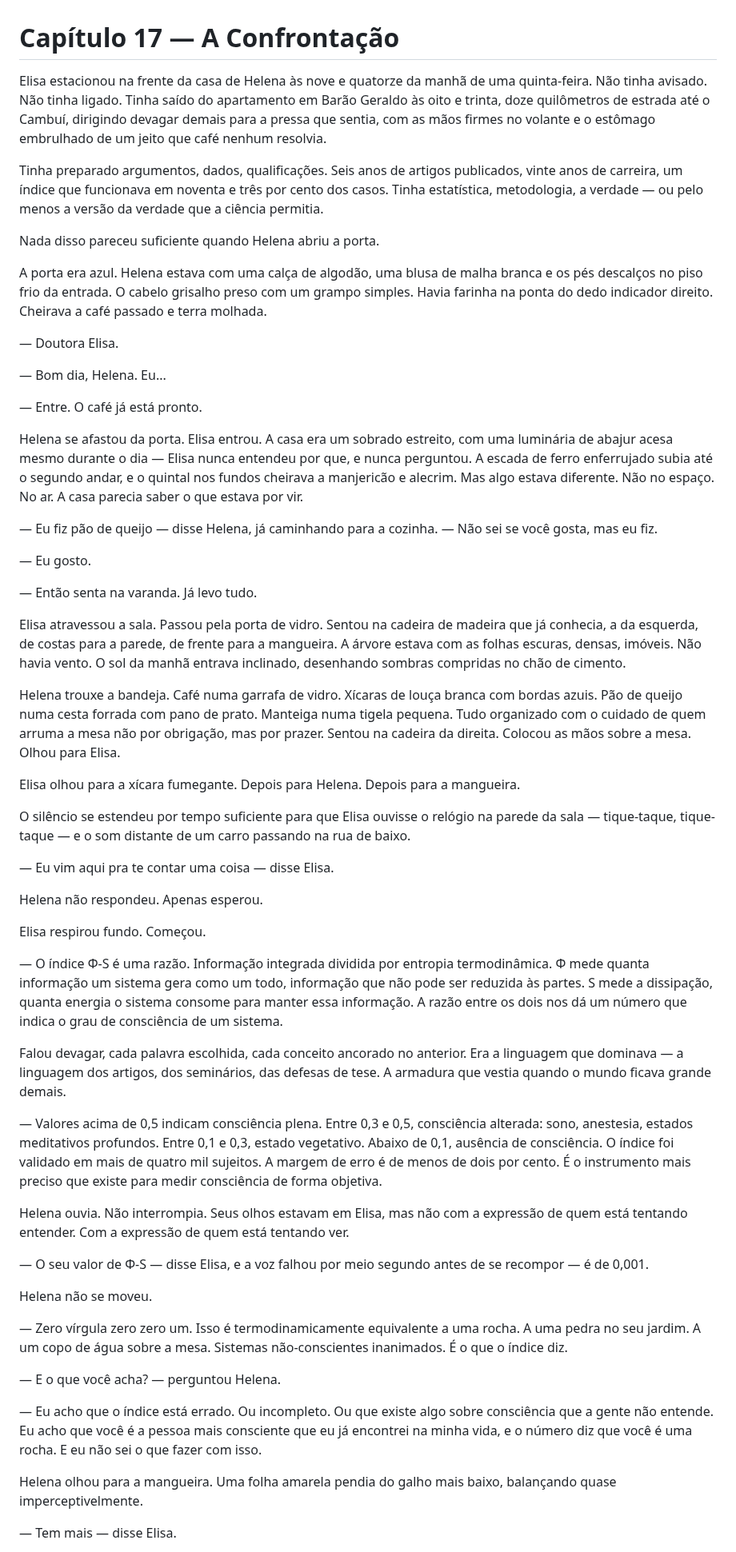
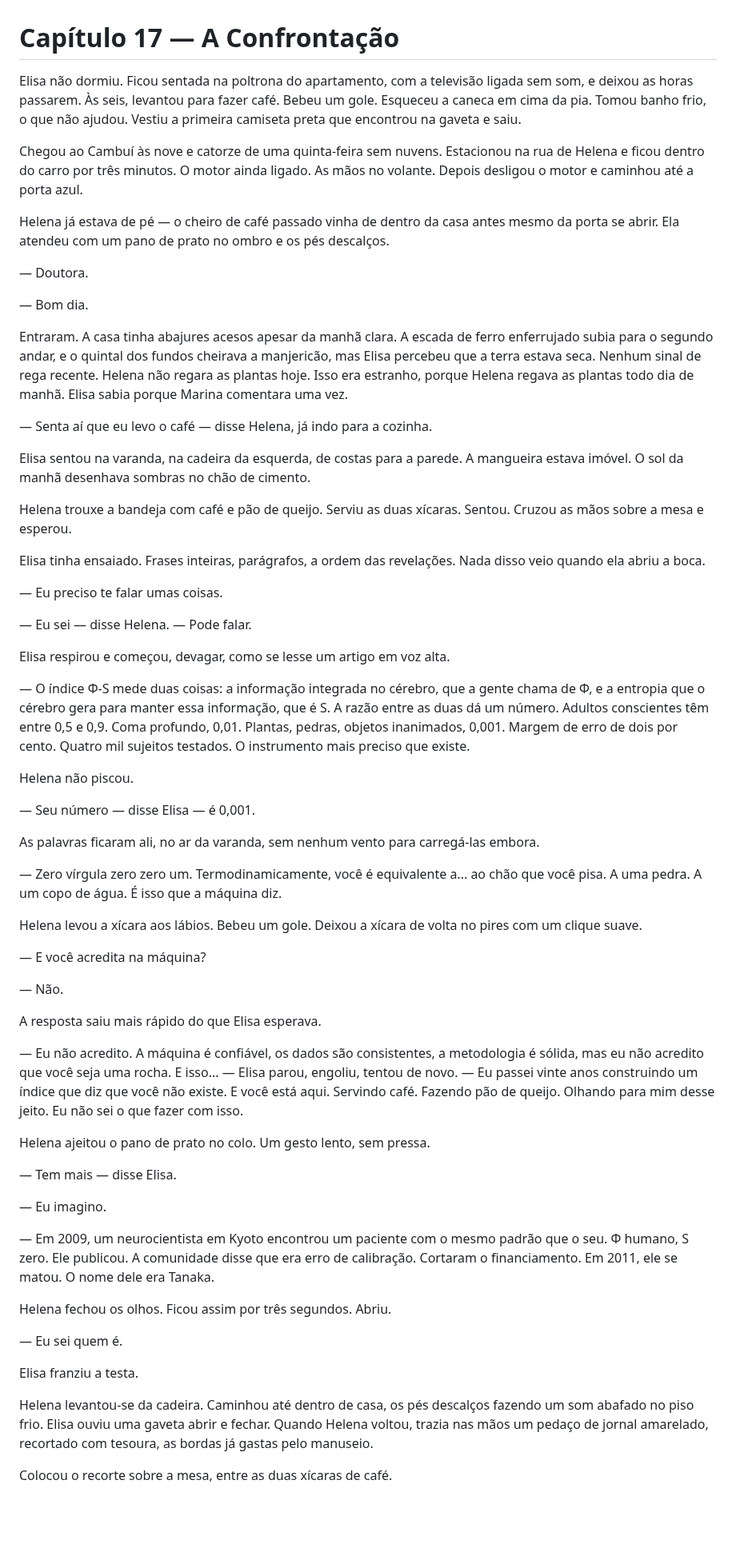
Before and after one commit to aleemerich/autobook, a Markdown page: chapters/ch_17.md, the part around one of its changes. Shown at 80% size. GitHub-like rendering; blank space fills up the shorter version.

```diff
--- a/chapters/ch_17.md
+++ b/chapters/ch_17.md
@@ -1,60 +1,66 @@
 # Capítulo 17 — A Confrontação
 
-Elisa estacionou na frente da casa de Helena às nove e quatorze da manhã de uma quinta-feira. Não tinha avisado. Não tinha ligado. Tinha saído do apartamento em Barão Geraldo às oito e trinta, doze quilômetros de estrada até o Cambuí, dirigindo devagar demais para a pressa que sentia, com as mãos firmes no volante e o estômago embrulhado de um jeito que café nenhum resolvia.
+Elisa não dormiu. Ficou sentada na poltrona do apartamento, com a televisão ligada sem som, e deixou as horas passarem. Às seis, levantou para fazer café. Bebeu um gole. Esqueceu a caneca em cima da pia. Tomou banho frio, o que não ajudou. Vestiu a primeira camiseta preta que encontrou na gaveta e saiu.
 
-Tinha preparado argumentos, dados, qualificações. Seis anos de artigos publicados, vinte anos de carreira, um índice que funcionava em noventa e três por cento dos casos. Tinha estatística, metodologia, a verdade — ou pelo menos a versão da verdade que a ciência permitia.
+Chegou ao Cambuí às nove e catorze de uma quinta-feira sem nuvens. Estacionou na rua de Helena e ficou dentro do carro por três minutos. O motor ainda ligado. As mãos no volante. Depois desligou o motor e caminhou até a porta azul.
 
-Nada disso pareceu suficiente quando Helena abriu a porta.
+Helena já estava de pé — o cheiro de café passado vinha de dentro da casa antes mesmo da porta se abrir. Ela atendeu com um pano de prato no ombro e os pés descalços.
 
-A porta era azul. Helena estava com uma calça de algodão, uma blusa de malha branca e os pés descalços no piso frio da entrada. O cabelo grisalho preso com um grampo simples. Havia farinha na ponta do dedo indicador direito. Cheirava a café passado e terra molhada.
+— Doutora.
 
-— Doutora Elisa.
+— Bom dia.
 
-— Bom dia, Helena. Eu...
+Entraram. A casa tinha abajures acesos apesar da manhã clara. A escada de ferro enferrujado subia para o segundo andar, e o quintal dos fundos cheirava a manjericão, mas Elisa percebeu que a terra estava seca. Nenhum sinal de rega recente. Helena não regara as plantas hoje. Isso era estranho, porque Helena regava as plantas todo dia de manhã. Elisa sabia porque Marina comentara uma vez.
 
-— Entre. O café já está pronto.
+— Senta aí que eu levo o café — disse Helena, já indo para a cozinha.
 
-Helena se afastou da porta. Elisa entrou. A casa era um sobrado estreito, com uma luminária de abajur acesa mesmo durante o dia — Elisa nunca entendeu por que, e nunca perguntou. A escada de ferro enferrujado subia até o segundo andar, e o quintal nos fundos cheirava a manjericão e alecrim. Mas algo estava diferente. Não no espaço. No ar. A casa parecia saber o que estava por vir.
+Elisa sentou na varanda, na cadeira da esquerda, de costas para a parede. A mangueira estava imóvel. O sol da manhã desenhava sombras no chão de cimento.
 
-— Eu fiz pão de queijo — disse Helena, já caminhando para a cozinha. — Não sei se você gosta, mas eu fiz.
+Helena trouxe a bandeja com café e pão de queijo. Serviu as duas xícaras. Sentou. Cruzou as mãos sobre a mesa e esperou.
 
-— Eu gosto.
+Elisa tinha ensaiado. Frases inteiras, parágrafos, a ordem das revelações. Nada disso veio quando ela abriu a boca.
 
-— Então senta na varanda. Já levo tudo.
+— Eu preciso te falar umas coisas.
 
-Elisa atravessou a sala. Passou pela porta de vidro. Sentou na cadeira de madeira que já conhecia, a da esquerda, de costas para a parede, de frente para a mangueira. A árvore estava com as folhas escuras, densas, imóveis. Não havia vento. O sol da manhã entrava inclinado, desenhando sombras compridas no chão de cimento.
+— Eu sei — disse Helena. — Pode falar.
 
-Helena trouxe a bandeja. Café numa garrafa de vidro. Xícaras de louça branca com bordas azuis. Pão de queijo numa cesta forrada com pano de prato. Manteiga numa tigela pequena. Tudo organizado com o cuidado de quem arruma a mesa não por obrigação, mas por prazer. Sentou na cadeira da direita. Colocou as mãos sobre a mesa. Olhou para Elisa.
+Elisa respirou e começou, devagar, como se lesse um artigo em voz alta.
 
-Elisa olhou para a xícara fumegante. Depois para Helena. Depois para a mangueira.
+— O índice Φ-S mede duas coisas: a informação integrada no cérebro, que a gente chama de Φ, e a entropia que o cérebro gera para manter essa informação, que é S. A razão entre as duas dá um número. Adultos conscientes têm entre 0,5 e 0,9. Coma profundo, 0,01. Plantas, pedras, objetos inanimados, 0,001. Margem de erro de dois por cento. Quatro mil sujeitos testados. O instrumento mais preciso que existe.
 
-O silêncio se estendeu por tempo suficiente para que Elisa ouvisse o relógio na parede da sala — tique-taque, tique-taque — e o som distante de um carro passando na rua de baixo.
+Helena não piscou.
 
-— Eu vim aqui pra te contar uma coisa — disse Elisa.
+— Seu número — disse Elisa — é 0,001.
 
-Helena não respondeu. Apenas esperou.
+As palavras ficaram ali, no ar da varanda, sem nenhum vento para carregá-las embora.
 
-Elisa respirou fundo. Começou.
+— Zero vírgula zero zero um. Termodinamicamente, você é equivalente a... ao chão que você pisa. A uma pedra. A um copo de água. É isso que a máquina diz.
 
-— O índice Φ-S é uma razão. Informação integrada dividida por entropia termodinâmica. Φ mede quanta informação um sistema gera como um todo, informação que não pode ser reduzida às partes. S mede a dissipação, quanta energia o sistema consome para manter essa informação. A razão entre os dois nos dá um número que indica o grau de consciência de um sistema.
+Helena levou a xícara aos lábios. Bebeu um gole. Deixou a xícara de volta no pires com um clique suave.
 
-Falou devagar, cada palavra escolhida, cada conceito ancorado no anterior. Era a linguagem que dominava — a linguagem dos artigos, dos seminários, das defesas de tese. A armadura que vestia quando o mundo ficava grande demais.
+— E você acredita na máquina?
 
-— Valores acima de 0,5 indicam consciência plena. Entre 0,3 e 0,5, consciência alterada: sono, anestesia, estados meditativos profundos. Entre 0,1 e 0,3, estado vegetativo. Abaixo de 0,1, ausência de consciência. O índice foi validado em mais de quatro mil sujeitos. A margem de erro é de menos de dois por cento. É o instrumento mais preciso que existe para medir consciência de forma objetiva.
+— Não.
 
-Helena ouvia. Não interrompia. Seus olhos estavam em Elisa, mas não com a expressão de quem está tentando entender. Com a expressão de quem está tentando ver.
+A resposta saiu mais rápido do que Elisa esperava.
 
-— O seu valor de Φ-S — disse Elisa, e a voz falhou por meio segundo antes de se recompor — é de 0,001.
+— Eu não acredito. A máquina é confiável, os dados são consistentes, a metodologia é sólida, mas eu não acredito que você seja uma rocha. E isso... — Elisa parou, engoliu, tentou de novo. — Eu passei vinte anos construindo um índice que diz que você não existe. E você está aqui. Servindo café. Fazendo pão de queijo. Olhando para mim desse jeito. Eu não sei o que fazer com isso.
 
-Helena não se moveu.
-
-— Zero vírgula zero zero um. Isso é termodinamicamente equivalente a uma rocha. A uma pedra no seu jardim. A um copo de água sobre a mesa. Sistemas não-conscientes inanimados. É o que o índice diz.
-
-— E o que você acha? — perguntou Helena.
-
-— Eu acho que o índice está errado. Ou incompleto. Ou que existe algo sobre consciência que a gente não entende. Eu acho que você é a pessoa mais consciente que eu já encontrei na minha vida, e o número diz que você é uma rocha. E eu não sei o que fazer com isso.
-
-Helena olhou para a mangueira. Uma folha amarela pendia do galho mais baixo, balançando quase imperceptivelmente.
+Helena ajeitou o pano de prato no colo. Um gesto lento, sem pressa.
 
 — Tem mais — disse Elisa.
 
+— Eu imagino.
+
+— Em 2009, um neurocientista em Kyoto encontrou um paciente com o mesmo padrão que o seu. Φ humano, S zero. Ele publicou. A comunidade disse que era erro de calibração. Cortaram o financiamento. Em 2011, ele se matou. O nome dele era Tanaka.
+
+Helena fechou os olhos. Ficou assim por três segundos. Abriu.
+
+— Eu sei quem é.
+
+Elisa franziu a testa.
+
+Helena levantou-se da cadeira. Caminhou até dentro de casa, os pés descalços fazendo um som abafado no piso frio. Elisa ouviu uma gaveta abrir e fechar. Quando Helena voltou, trazia nas mãos um pedaço de jornal amarelado, recortado com tesoura, as bordas já gastas pelo manuseio.
+
+Colocou o recorte sobre a mesa, entre as duas xícaras de café.
+
```
Also changed, not shown: other parts of chapters/ch_17.md (+184 -67 lines).
